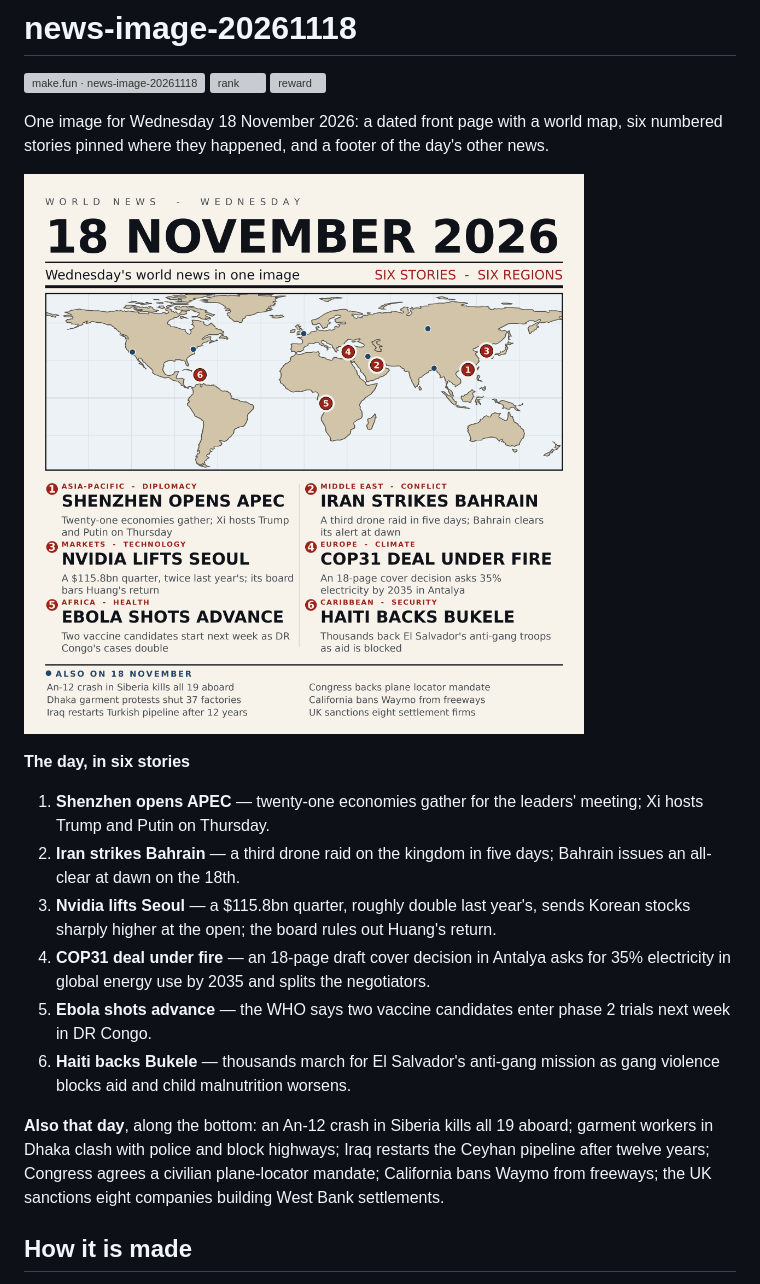
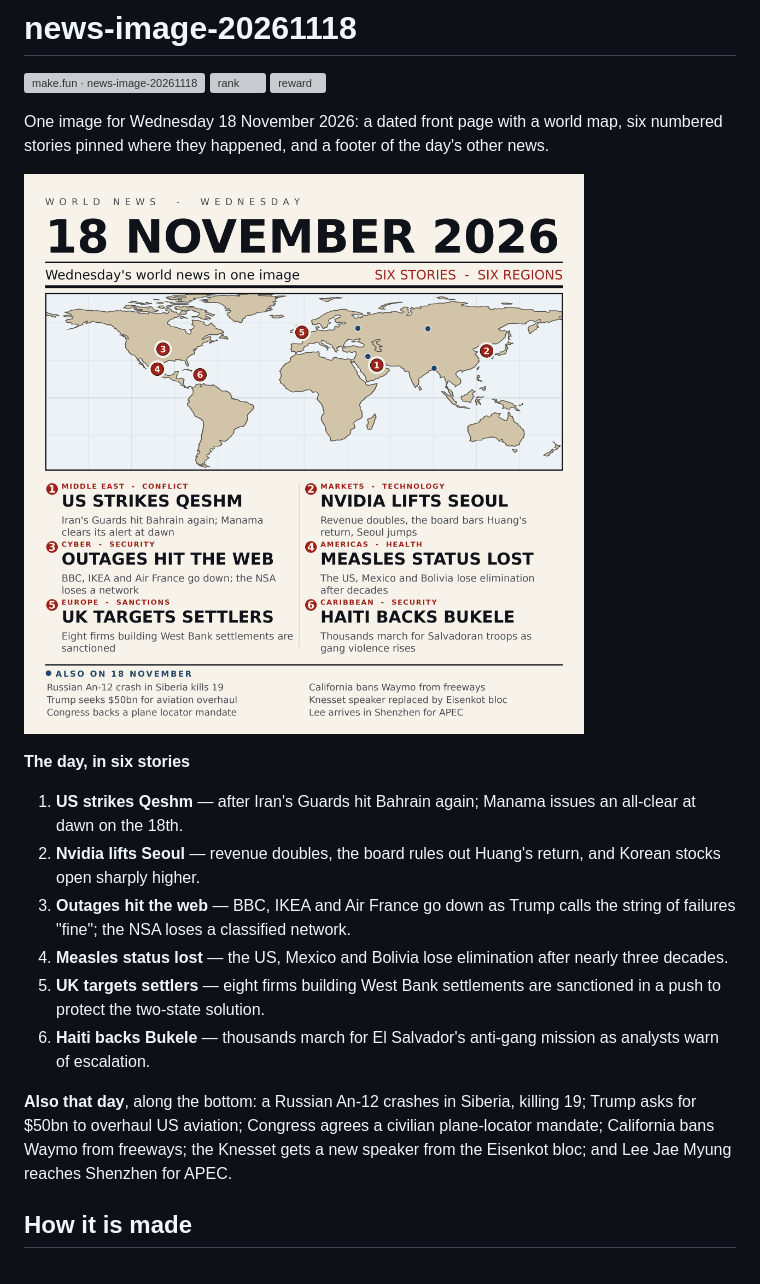
Before and after one commit to aikogansduniaakhirat/news-image-20261118, a Markdown page: README.md, the part around the change. Rendered like a GitHub page; pictures changed too: art/entry.png; grey boxes are pictures that could not be loaded.

Commit message:
fix: correct the day's stories to verified 18 November events
Replaced four items that the source feeds date to 17 November. The page now
carries only events reported on the 18th: the Qeshm strike and Bahrain's
all-clear, Nvidia's results and Seoul's open, the BBC/IKEA/Air France outages
and the NSA network loss, the US losing measles elimination, UK sanctions on
settlement firms, and the Haiti march. Footer: An-12 crash, the $50bn aviation
request, the plane-locator mandate, Waymo, the Knesset speaker, Lee in Shenzhen.

```diff
--- a/README.md
+++ b/README.md
@@ -12,24 +12,23 @@ news.
 
 **The day, in six stories**
 
-1. **Shenzhen opens APEC** — twenty-one economies gather for the leaders' meeting;
-   Xi hosts Trump and Putin on Thursday.
-2. **Iran strikes Bahrain** — a third drone raid on the kingdom in five days;
-   Bahrain issues an all-clear at dawn on the 18th.
-3. **Nvidia lifts Seoul** — a $115.8bn quarter, roughly double last year's, sends
-   Korean stocks sharply higher at the open; the board rules out Huang's return.
-4. **COP31 deal under fire** — an 18-page draft cover decision in Antalya asks for
-   35% electricity in global energy use by 2035 and splits the negotiators.
-5. **Ebola shots advance** — the WHO says two vaccine candidates enter phase 2
-   trials next week in DR Congo.
-6. **Haiti backs Bukele** — thousands march for El Salvador's anti-gang mission as
-   gang violence blocks aid and child malnutrition worsens.
+1. **US strikes Qeshm** — after Iran's Guards hit Bahrain again; Manama issues
+   an all-clear at dawn on the 18th.
+2. **Nvidia lifts Seoul** — revenue doubles, the board rules out Huang's return,
+   and Korean stocks open sharply higher.
+3. **Outages hit the web** — BBC, IKEA and Air France go down as Trump calls the
+   string of failures "fine"; the NSA loses a classified network.
+4. **Measles status lost** — the US, Mexico and Bolivia lose elimination after
+   nearly three decades.
+5. **UK targets settlers** — eight firms building West Bank settlements are
+   sanctioned in a push to protect the two-state solution.
+6. **Haiti backs Bukele** — thousands march for El Salvador's anti-gang mission
+   as analysts warn of escalation.
 
-**Also that day**, along the bottom: an An-12 crash in Siberia kills all 19 aboard;
-garment workers in Dhaka clash with police and block highways; Iraq restarts the
-Ceyhan pipeline after twelve years; Congress agrees a civilian plane-locator
-mandate; California bans Waymo from freeways; the UK sanctions eight companies
-building West Bank settlements.
+**Also that day**, along the bottom: a Russian An-12 crashes in Siberia, killing
+19; Trump asks for $50bn to overhaul US aviation; Congress agrees a civilian
+plane-locator mandate; California bans Waymo from freeways; the Knesset gets a
+new speaker from the Eisenkot bloc; and Lee Jae Myung reaches Shenzhen for APEC.
 
 ## How it is made
 
```
Also changed, not shown: art/README.md (+2 -2 lines), 3 other files.
